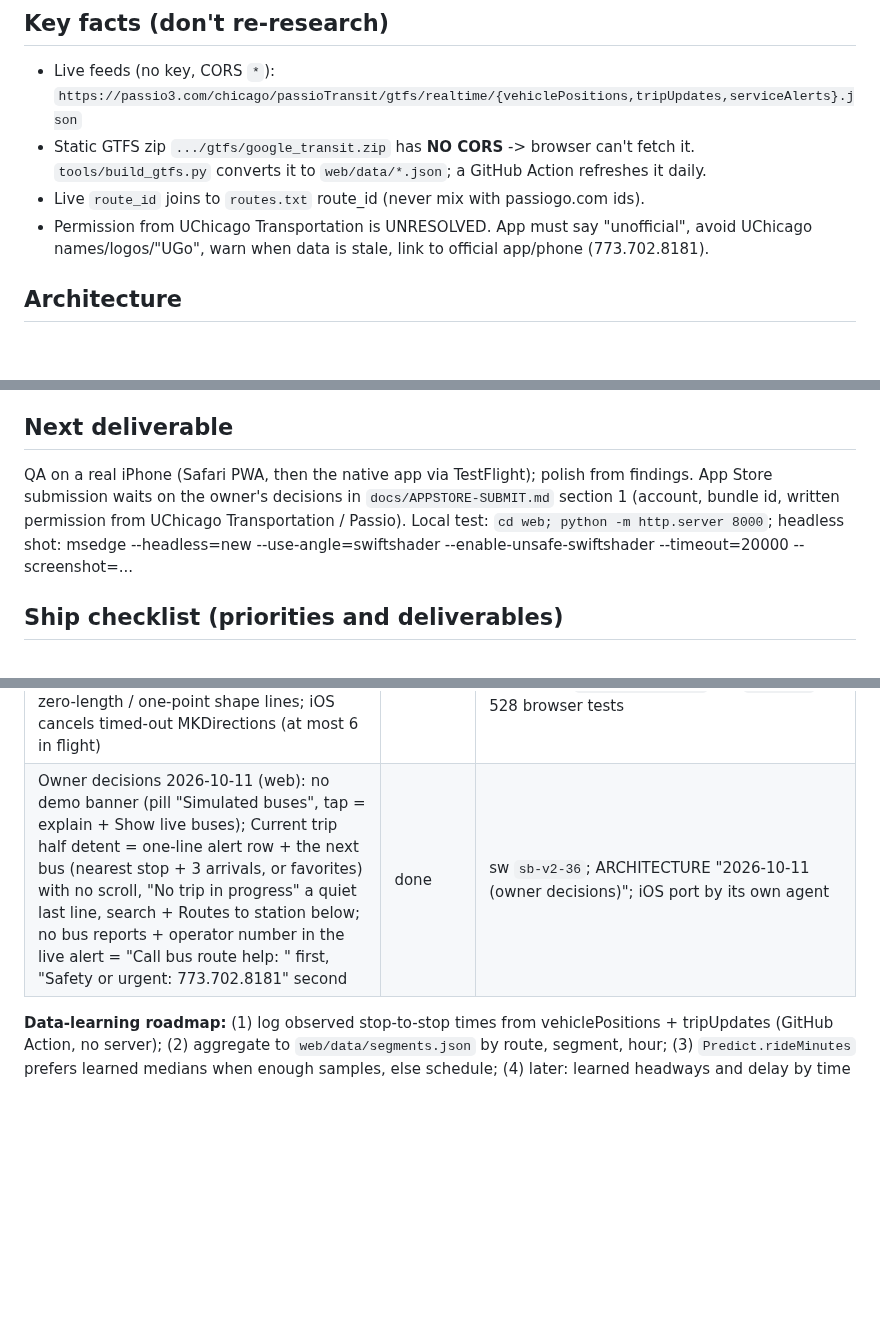
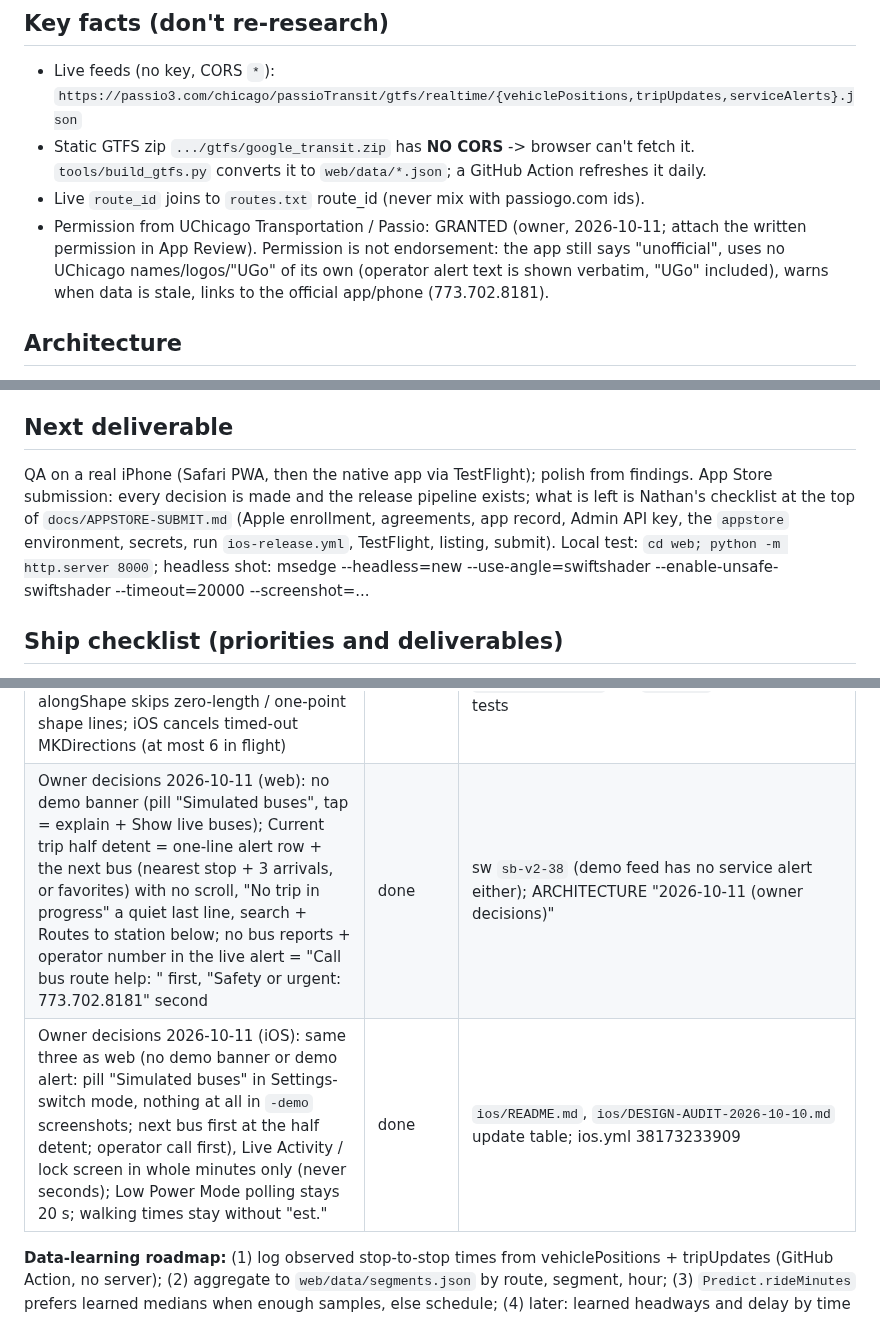
Before and after one commit to blobberus/straight-bussing, a Markdown page: CLAUDE.md, 3 parts joined by grey strips. Rendered like a GitHub page; blank space fills up the shorter version.

Commit message:
CLAUDE.md: permission granted (owner, 2026-10-11), release pipeline and Nathan's checklist, Data Not Collected, support form, iOS owner-decisions row
Co-Authored-By: Claude Opus 5.5 <noreply@anthropic.com>

```diff
--- a/CLAUDE.md
+++ b/CLAUDE.md
@@ -8,7 +8,7 @@ Owner: Nathan. Repo: github.com/blobberus/straight-bussing (main). Work on Windo
 - Live feeds (no key, CORS `*`): `https://passio3.com/chicago/passioTransit/gtfs/realtime/{vehiclePositions,tripUpdates,serviceAlerts}.json`
 - Static GTFS zip `.../gtfs/google_transit.zip` has **NO CORS** -> browser can't fetch it. `tools/build_gtfs.py` converts it to `web/data/*.json`; a GitHub Action refreshes it daily.
 - Live `route_id` joins to `routes.txt` route_id (never mix with passiogo.com ids).
-- Permission from UChicago Transportation is UNRESOLVED. App must say "unofficial", avoid UChicago names/logos/"UGo", warn when data is stale, link to official app/phone (773.702.8181).
+- Permission from UChicago Transportation / Passio: GRANTED (owner, 2026-10-11; attach the written permission in App Review). Permission is not endorsement: the app still says "unofficial", uses no UChicago names/logos/"UGo" of its own (operator alert text is shown verbatim, "UGo" included), warns when data is stale, links to the official app/phone (773.702.8181).
 
 ## Architecture
 Static site, no build step: `web/` v2 ES modules (index.html, js/{core,data,map,ui}, css/, sw.js, data/; contract + file ownership in `docs/ARCHITECTURE.md`). v2 is merged to `main` and live on Pages since 2026-10-08 (v1 = tag `v1-final`); `v2-rewrite` is kept level with `main`. Collector: see `monitoring.md`. Learning/prediction experiments: see `RouteKnower.md` (plan, test protocol, data tiers, experiment log). Leaflet via CDN. Hosted on GitHub Pages. PWA -> installable on iPhone ("Add to Home Screen"). Native iPhone app (SwiftUI + MapKit, not Capacitor) in `ios/`: built and tested only by CI `ios.yml` on `macos-26` (no Mac here), simulator gallery at https://blobberus.github.io/straight-bussing/ios/; see `ios/README.md` (web parity matrix, App Store checklist), `docs/IOS.md`, App Store steps `docs/APPSTORE-SUBMIT.md`.
@@ -29,7 +29,7 @@ Static site, no build step: `web/` v2 ES modules (index.html, js/{core,data,map,
 - [ ] QA pass on a real iPhone (sheet drag, safe areas, basemap render; headless Edge could not confirm basemap)
 
 ## Next deliverable
-QA on a real iPhone (Safari PWA, then the native app via TestFlight); polish from findings. App Store submission waits on the owner's decisions in `docs/APPSTORE-SUBMIT.md` section 1 (account, bundle id, written permission from UChicago Transportation / Passio). Local test: `cd web; python -m http.server 8000`; headless shot: msedge --headless=new --use-angle=swiftshader --enable-unsafe-swiftshader --timeout=20000 --screenshot=...
+QA on a real iPhone (Safari PWA, then the native app via TestFlight); polish from findings. App Store submission: every decision is made and the release pipeline exists; what is left is Nathan's checklist at the top of `docs/APPSTORE-SUBMIT.md` (Apple enrollment, agreements, app record, Admin API key, the `appstore` environment, secrets, run `ios-release.yml`, TestFlight, listing, submit). Local test: `cd web; python -m http.server 8000`; headless shot: msedge --headless=new --use-angle=swiftshader --enable-unsafe-swiftshader --timeout=20000 --screenshot=...
 
 ## Ship checklist (priorities and deliverables)
 Weigh EVERY change against these, in order. A lower item never justifies breaking a higher one. Tick them before shipping.
@@ -81,6 +81,7 @@ Also every ship: bump the cache name in `web/sw.js` when shell files change; esc
 | iOS bug sweep (2026-10-11): trip following when a loop rolls the trip id mid-ride / a reused trip id names another bus, "See alert" in the pill when the feed is empty and an alert is up, service-day route hours after midnight, junk feed numbers never crash, a stop's Directions ends a started trip, leftover Live Activities ended at launch, larger-text CI shots (xxxl, AX3) | done | `ios/README.md` "Fixed on iOS first" (the web sweep ported them); then iOS took the web's operator alerts in full in every no-bus state + call links (76248c5) |
 | Web bug sweep (2026-10-11): the operator's live alert in full (phone as a call link) next to 773.702.8181 wherever no bus reports, pill "See alert", service-day hours after midnight, iOS trip-follow fixes ported, a stop's Directions ends a started trip, privacy / support pages offline + `tools/test_precache.py` (run before every Pages deploy), dark basemap woods, three flaky browser tests fixed at the root | done | sw `sb-v2-33`; ARCHITECTURE "2026-10-11"; 519 browser tests |
 | Clock times in Chicago time on every device (2026-10-11, web + iOS): arrivals, Leave by / Arrive, timeline, pill, Live Activity, notifications, alert windows, About date; "today" = the Chicago day; 12/24 h preference kept. Also alongShape skips zero-length / one-point shape lines; iOS cancels timed-out MKDirections (at most 6 in flight) | done | web `core/time.js` `clock` / `shortDate` / `sameDay`, `tests/zone.test.html` (simulated Los Angeles device); Kit `TimeFmt.clock` defaults to `Schedule.chicago`; sw `sb-v2-34`; 528 browser tests |
-| Owner decisions 2026-10-11 (web): no demo banner (pill "Simulated buses", tap = explain + Show live buses); Current trip half detent = one-line alert row + the next bus (nearest stop + 3 arrivals, or favorites) with no scroll, "No trip in progress" a quiet last line, search + Routes to station below; no bus reports + operator number in the live alert = "Call bus route help: <number>" first, "Safety or urgent: 773.702.8181" second | done | sw `sb-v2-36`; ARCHITECTURE "2026-10-11 (owner decisions)"; iOS port by its own agent |
+| Owner decisions 2026-10-11 (web): no demo banner (pill "Simulated buses", tap = explain + Show live buses); Current trip half detent = one-line alert row + the next bus (nearest stop + 3 arrivals, or favorites) with no scroll, "No trip in progress" a quiet last line, search + Routes to station below; no bus reports + operator number in the live alert = "Call bus route help: <number>" first, "Safety or urgent: 773.702.8181" second | done | sw `sb-v2-38` (demo feed has no service alert either); ARCHITECTURE "2026-10-11 (owner decisions)" |
+| Owner decisions 2026-10-11 (iOS): same three as web (no demo banner or demo alert: pill "Simulated buses" in Settings-switch mode, nothing at all in `-demo` screenshots; next bus first at the half detent; operator call first), Live Activity / lock screen in whole minutes only (never seconds); Low Power Mode polling stays 20 s; walking times stay without "est." | done | `ios/README.md`, `ios/DESIGN-AUDIT-2026-10-10.md` update table; ios.yml 38173233909 |
 
 **Data-learning roadmap:** (1) log observed stop-to-stop times from vehiclePositions + tripUpdates (GitHub Action, no server); (2) aggregate to `web/data/segments.json` by route, segment, hour; (3) `Predict.rideMinutes` prefers learned medians when enough samples, else schedule; (4) later: learned headways and delay by time of day.
```
Also changed, not shown: other parts of CLAUDE.md (+2 -2 lines).
